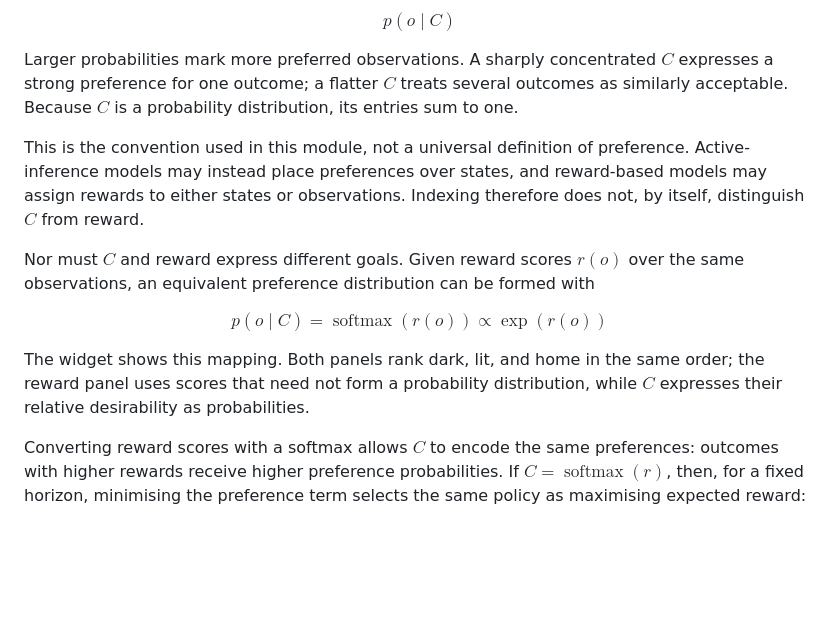
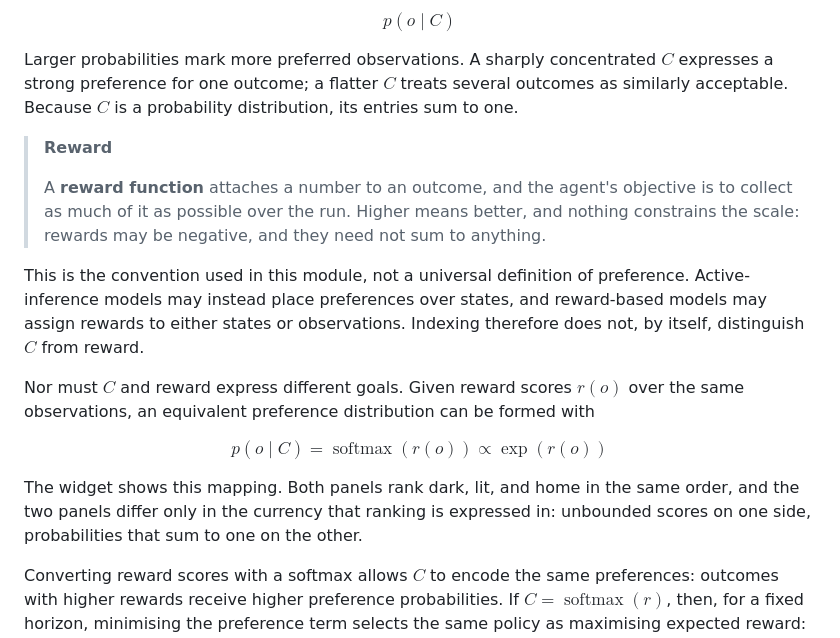
Before and after one commit to my-name-is-D/Active-Inference-visual-introduction, a Markdown page: content/module-4.md, the part around one of its changes. GitHub-like rendering; blank space fills up the shorter version.

```diff
--- a/content/module-4.md
+++ b/content/module-4.md
@@ -26,13 +26,17 @@ $$p(o \mid C)$$
 
 Larger probabilities mark more preferred observations. A sharply concentrated $C$ expresses a strong preference for one outcome; a flatter $C$ treats several outcomes as similarly acceptable. Because $C$ is a probability distribution, its entries sum to one.
 
+> **Reward**
+>
+> A **reward function** attaches a number to an outcome, and the agent's objective is to collect as much of it as possible over the run. Higher means better, and nothing constrains the scale: rewards may be negative, and they need not sum to anything.
+
 This is the convention used in this module, not a universal definition of preference. Active-inference models may instead place preferences over states, and reward-based models may assign rewards to either states or observations. Indexing therefore does not, by itself, distinguish $C$ from reward.
 
 Nor must $C$ and reward express different goals. Given reward scores $r(o)$ over the same observations, an equivalent preference distribution can be formed with
 
 $$p(o \mid C) = \operatorname{softmax}(r(o)) \propto \exp(r(o))$$
 
-The widget shows this mapping. Both panels rank dark, lit, and home in the same order; the reward panel uses scores that need not form a probability distribution, while $C$ expresses their relative desirability as probabilities.
+The widget shows this mapping. Both panels rank dark, lit, and home in the same order, and the two panels differ only in the currency that ranking is expressed in: unbounded scores on one side, probabilities that sum to one on the other.
 
 <widget id="c-not-reward"></widget>
 
```
Also changed, not shown: other parts of content/module-4.md (+19 -13 lines).
